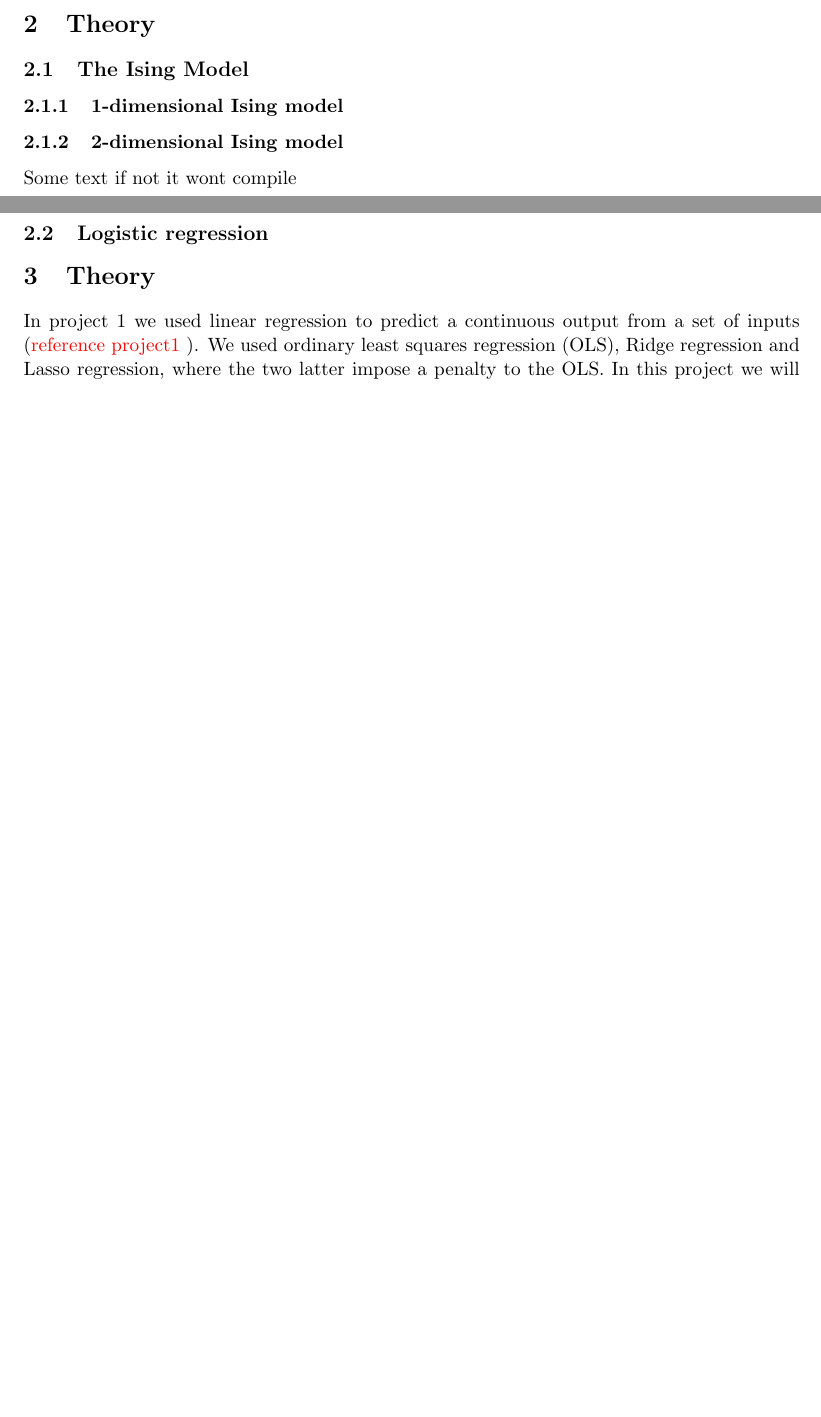
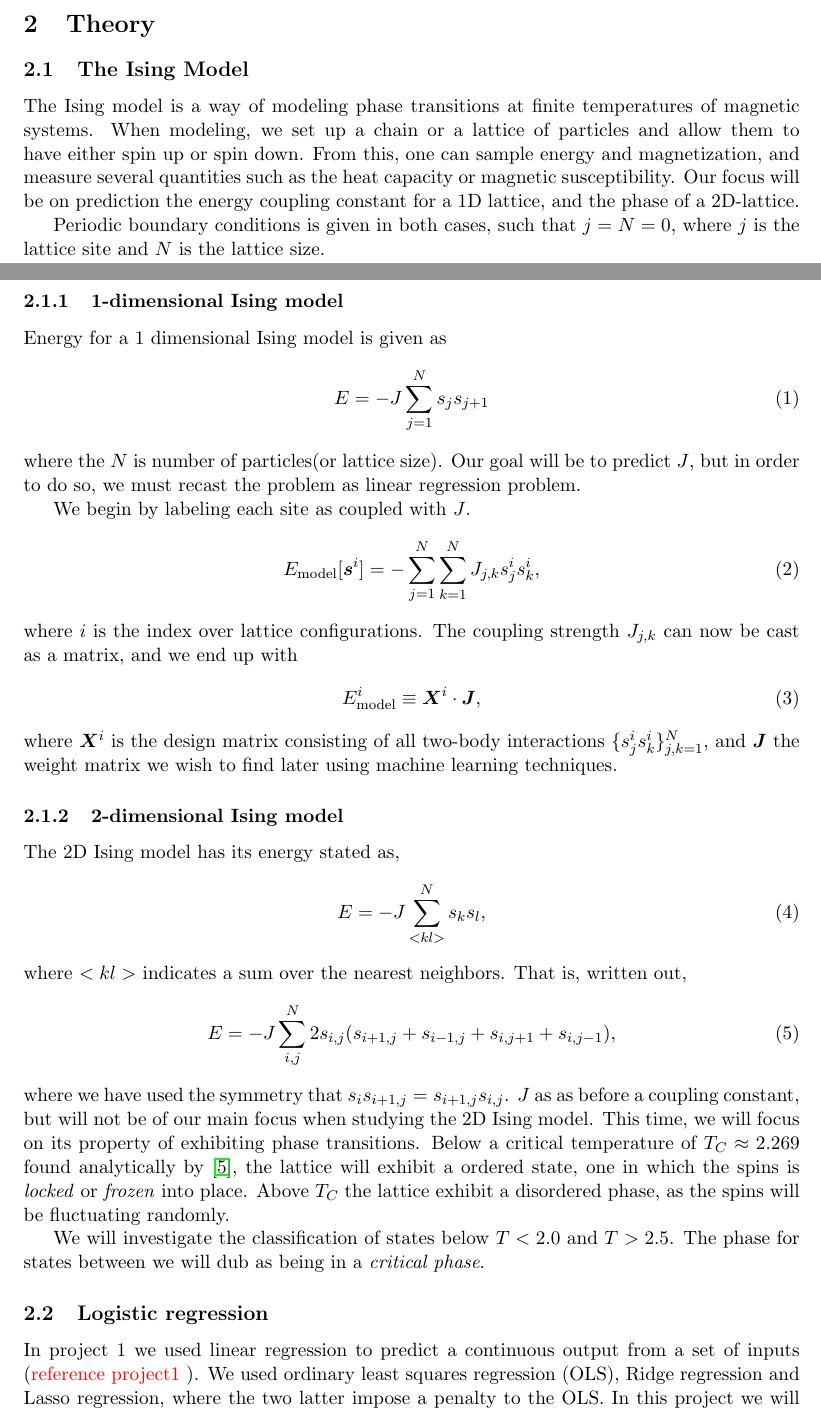
Before and after one commit to hmvege/FYSSTK4155-Project2, a LaTeX paper (doc/main.tex, which reads doc/theory/ising_model.tex, doc/theory/logistic_regression.tex): two parts of pages 1 and 2 of 7 before the commit and two parts of pages 1 and 2 of 8 after it, joined at a grey line, cut so that both start at the same text, the shorter picture padded with empty space. Compiled offline with pdfLaTeX.

Commit message:
Added Ising theory

```diff
--- a/doc/main.tex
+++ b/doc/main.tex
@@ -48,7 +48,8 @@
 \DeclareMathOperator*{\argmin}{argmin}
 
 
-\title{FYS-STK4155: Project 2}
+% \title{FYS-STK4155: Project 2}
+\title{Exploring the hyperspace of Machine Learning parameters}
 \author{Eirik Ramsli Hauge, Joakim Kalsnes, Hans Mathias Mamen Vege}
 \date{\today}
 
--- a/doc/theory/ising_model.tex
+++ b/doc/theory/ising_model.tex
@@ -1,3 +1,37 @@
+The Ising model is a way of modeling phase transitions at finite temperatures of magnetic systems. When modeling, we set up a chain or a lattice of particles and allow them to have either spin up or spin down. From this, one can sample energy and magnetization, and measure several quantities such as the heat capacity or magnetic susceptibility. Our focus will be on prediction the energy coupling constant for a 1D lattice, and the phase of a 2D-lattice.
+
+Periodic boundary conditions is given in both cases, such that $j=N=0$, where $j$ is the lattice site and $N$ is the lattice size.
+
 \subsubsection{1-dimensional Ising model}
+Energy for a 1 dimensional Ising model is given as
+\begin{align}
+    E = - J\sum^N_{j=1} s_j s_{j+1}
+    \label{eq:1d-ising-energy}
+\end{align}
+where the $N$ is number of particles(or lattice size). Our goal will be to predict $J$, but in order to do so, we must recast the problem as linear regression problem.
+
+We begin by labeling each site as coupled with $J$.
+\begin{align}
+    E_\mathrm{model}[\bm{s}^i] = -\sum^N_{j=1} \sum^N_{k=1} J_{j,k} s^i_j s^i_k,
+    \label{eq:1d-ising-linreg}
+\end{align}
+where $i$ is the index over lattice configurations. The coupling strength $J_{j,k}$  can now be cast as a matrix, and we end up with
+\begin{align}
+    E_\mathrm{model}^i \equiv \bm{X}^i \cdot \bm{J},
+\end{align}
+where $\bm{X}^i$ is the design matrix consisting of all two-body interactions $\{s^i_j s^i_k\}^N_{j,k=1}$, and $\bm{J}$ the weight matrix we wish to find later using machine learning techniques.
+
 \subsubsection{2-dimensional Ising model}
-Some text if not it wont compile
+The 2D Ising model has its energy stated as,
+\begin{align}
+    E = - J\sum^N_{<kl>} s_k s_l,
+    \label{eq:2d-ising-energy}
+\end{align}
+where $<kl>$ indicates a sum over the nearest neighbors. That is, written out,
+\begin{align}
+    E = - J\sum^N_{i,j} 2 s_{i,j} (s_{i+1,j} + s_{i-1,j} + s_{i,j+1} + s_{i,j-1}),
+    \label{eq:2d-ising-energy-shortened}
+\end{align}
+where we have used the symmetry that $s_i s_{i+1,j}=s_{i+1,j} s_{i,j}$. $J$ as as before a coupling constant, but will not be of our main focus when studying the 2D Ising model. This time, we will focus on its property of exhibiting phase transitions. Below a critical temperature of $T_C \approx 2.269$ found analytically by \citep{onsager1944crystal}, the lattice will exhibit a ordered state, one in which the spins is \textit{locked} or \textit{frozen} into place. Above $T_C$ the lattice exhibit a disordered phase, as the spins will be fluctuating randomly.
+
+We will investigate the classification of states below $T<2.0$ and $T>2.5$. The phase for states between we will dub as being in a \textit{critical phase}.
--- a/doc/theory/logistic_regression.tex
+++ b/doc/theory/logistic_regression.tex
@@ -1,5 +1,3 @@
-
-\section{Theory}
 In project 1 we used linear regression to predict a continuous output from a set of inputs (\husk{reference project1}). We used ordinary least squares regression (OLS), Ridge regression and Lasso regression, where the two latter impose a penalty to the OLS. In this project we will reuse the ideas and code of project 1, but we will also use neural networks to predict continuous variables. In addition we study situations where the outcome is discrete rather than continuous. This is a classification problem, and we will use logistic regression to model the probabilities of the classes.\\
 
 \subsection{Logistic regression}
```
Also changed, not shown: doc/bibliography/lib.bib (+11 -0 lines), doc/main.pdf, fig/lasso_bs_bias_variance_analysis.pdf, fig/lasso_cv_bias_variance_analysis.pdf, fig/ols_bs_bias_variance_analysis.pdf, fig/ols_cv_bias_variance_analysis.pdf, fig/ols_ridge_lasso_lambda_bias.pdf, fig/ols_ridge_lasso_lambda_bs_bias.pdf, fig/ols_ridge_lasso_lambda_bs_mse.pdf, fig/ols_ridge_lasso_lambda_bs_var.pdf, fig/ols_ridge_lasso_lambda_cv_bias.pdf, fig/ols_ridge_lasso_lambda_cv_mse.pdf, fig/ols_ridge_lasso_lambda_cv_var.pdf, fig/ols_ridge_lasso_lambda_mse.pdf, 4 more files, 1 other file.
